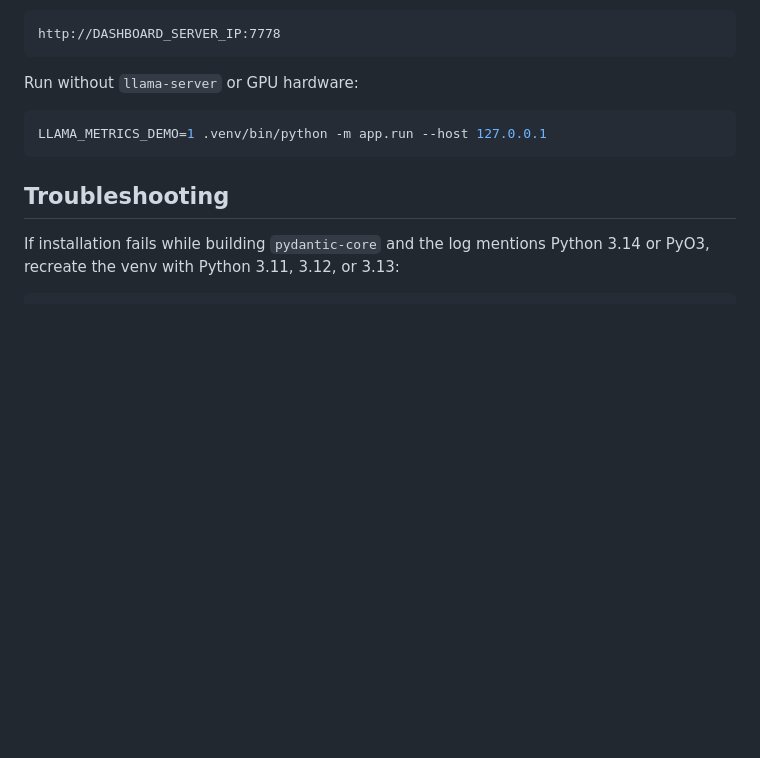
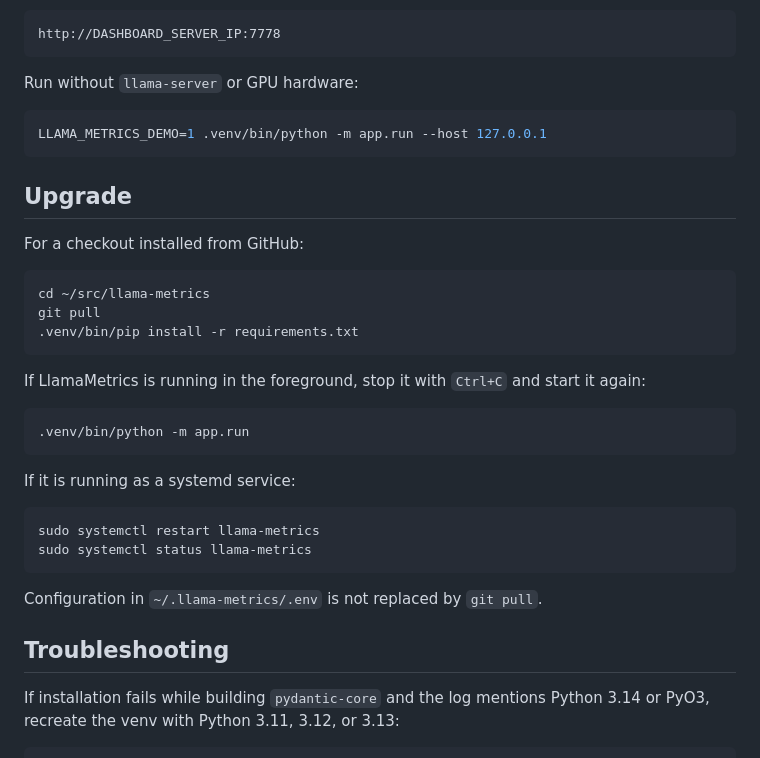
Before and after one commit to crgregersen/llama-metrics, a Markdown page: README.md, the part around the change. Rendered like a GitHub page; blank space fills up the shorter version.

Commit message:
Document upgrade steps

````diff
--- a/README.md
+++ b/README.md
@@ -145,6 +145,32 @@ Run without `llama-server` or GPU hardware:
 LLAMA_METRICS_DEMO=1 .venv/bin/python -m app.run --host 127.0.0.1
 ```
 
+## Upgrade
+
+For a checkout installed from GitHub:
+
+```bash
+cd ~/src/llama-metrics
+git pull
+.venv/bin/pip install -r requirements.txt
+```
+
+If LlamaMetrics is running in the foreground, stop it with `Ctrl+C` and start it
+again:
+
+```bash
+.venv/bin/python -m app.run
+```
+
+If it is running as a systemd service:
+
+```bash
+sudo systemctl restart llama-metrics
+sudo systemctl status llama-metrics
+```
+
+Configuration in `~/.llama-metrics/.env` is not replaced by `git pull`.
+
 ## Troubleshooting
 
 If installation fails while building `pydantic-core` and the log mentions
````
